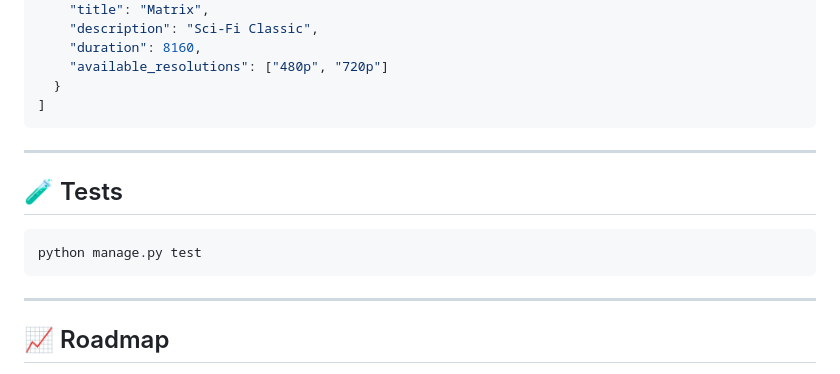
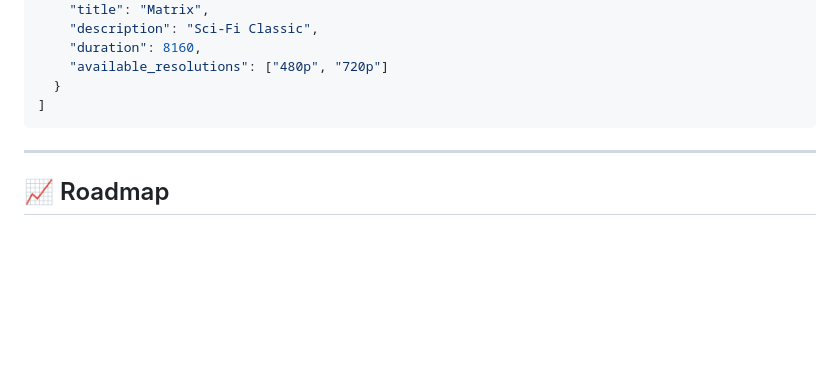
Before and after one commit to Taylan5567/Videoflix_Backend, a Markdown page: README.md, the part around the change. Drawn GitHub-style; blank space fills up the shorter version.

````diff
--- a/README.md
+++ b/README.md
@@ -196,14 +196,6 @@ DEFAULT_FROM_EMAIL=default_from_email
 
 ---
 
-## 🧪 Tests
-
-```bash
-python manage.py test
-```
-
----
-
 ## 📈 Roadmap
 
 - [ ] Video streaming with FFmpeg transcoding
````
